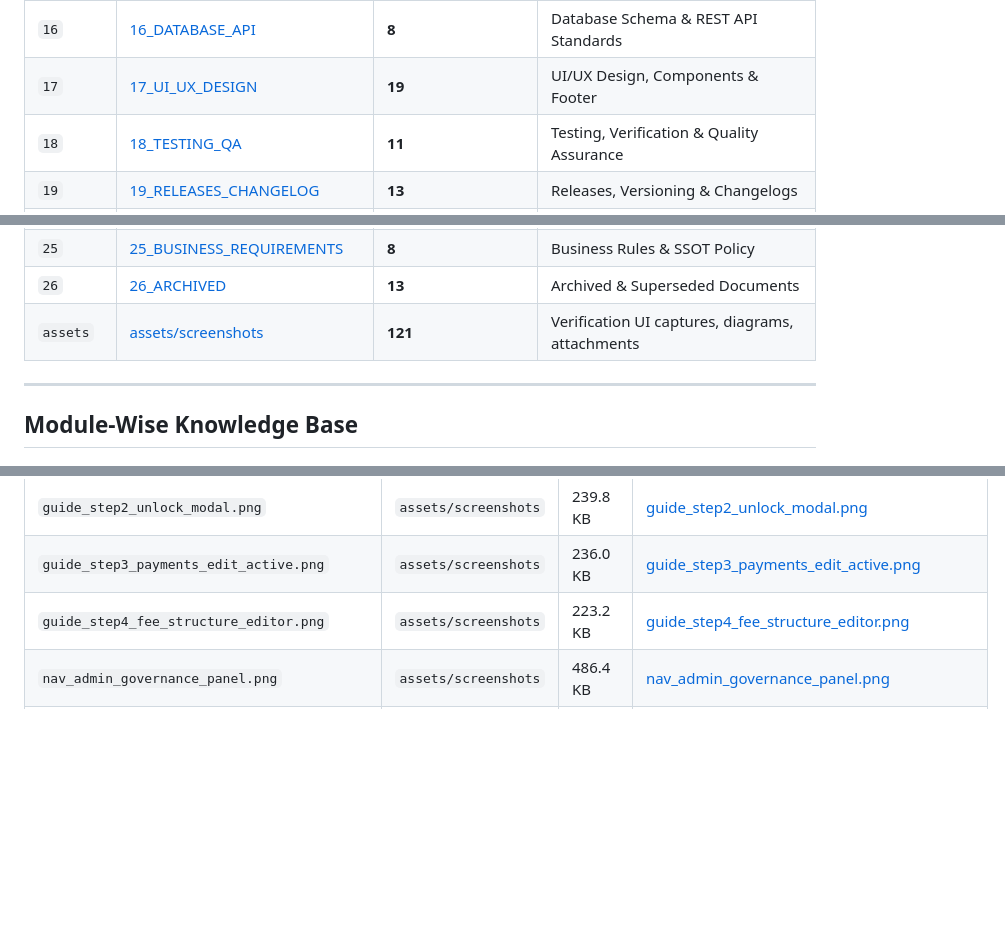
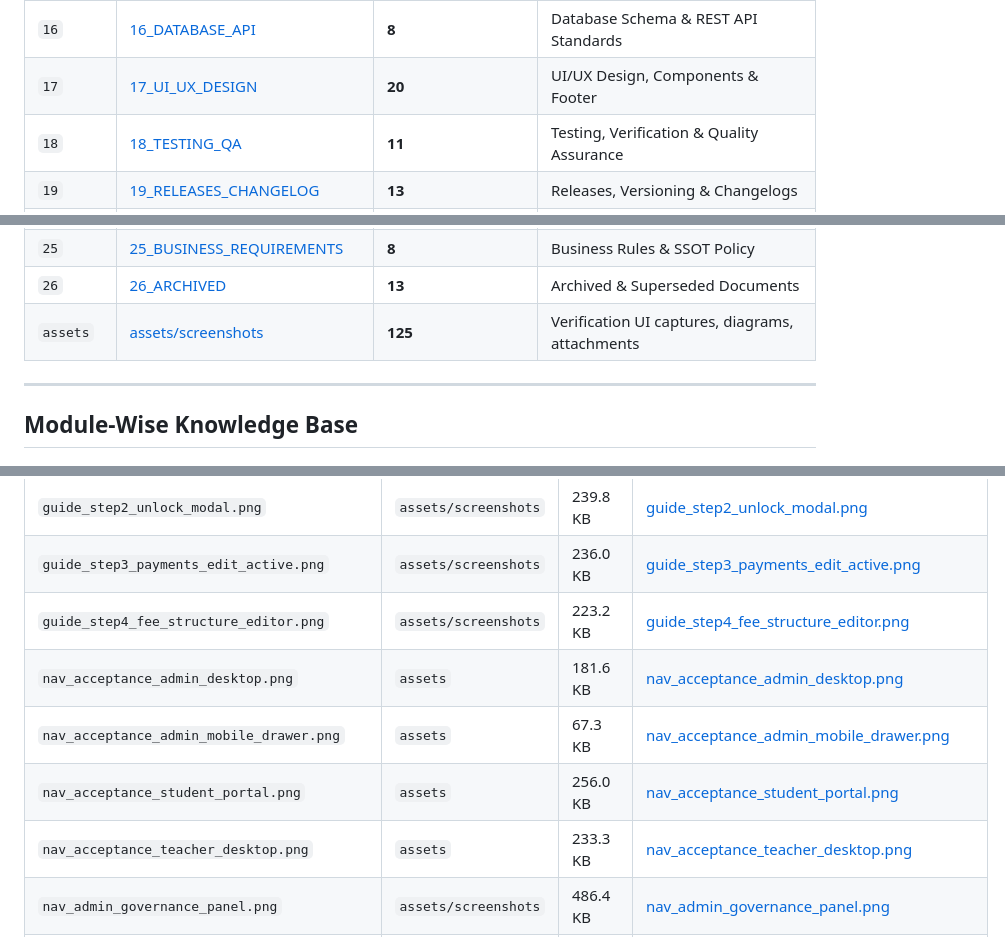
Before and after one commit to smritisystems/PrathamoneAcademy, a Markdown page: docs/DOCUMENTATION_INDEX.md, 3 parts joined by grey strips. GitHub-like rendering; blank space fills up the shorter version.

Commit message:
test(navigation): complete authenticated multi-role browser acceptance audit and visual evidence

```diff
--- a/docs/DOCUMENTATION_INDEX.md
+++ b/docs/DOCUMENTATION_INDEX.md
@@ -31,7 +31,7 @@
 | `14` | [14_PRINTING_DOCUMENTS](#14_printing_documents) | **13** | Document Generation & Print Engine |
 | `15` | [15_INTEGRATIONS](#15_integrations) | **10** | Integrations, Messaging & Importers |
 | `16` | [16_DATABASE_API](#16_database_api) | **8** | Database Schema & REST API Standards |
-| `17` | [17_UI_UX_DESIGN](#17_ui_ux_design) | **19** | UI/UX Design, Components & Footer |
+| `17` | [17_UI_UX_DESIGN](#17_ui_ux_design) | **20** | UI/UX Design, Components & Footer |
 | `18` | [18_TESTING_QA](#18_testing_qa) | **11** | Testing, Verification & Quality Assurance |
 | `19` | [19_RELEASES_CHANGELOG](#19_releases_changelog) | **13** | Releases, Versioning & Changelogs |
 | `20` | [20_AUDITS_COMPLIANCE](#20_audits_compliance) | **69** | Forensic Audits & Data Health |
@@ -41,7 +41,7 @@
 | `24` | [24_AI_AGENT_KNOWLEDGE](#24_ai_agent_knowledge) | **1** | AI Agent Governance & Prompts |
 | `25` | [25_BUSINESS_REQUIREMENTS](#25_business_requirements) | **8** | Business Rules & SSOT Policy |
 | `26` | [26_ARCHIVED](#26_archived) | **13** | Archived & Superseded Documents |
-| `assets` | [assets/screenshots](#asset-galleries) | **121** | Verification UI captures, diagrams, attachments |
+| `assets` | [assets/screenshots](#asset-galleries) | **125** | Verification UI captures, diagrams, attachments |
 
 ---
 
@@ -669,6 +670,10 @@
 | `guide_step2_unlock_modal.png` | `assets/screenshots` | 239.8 KB | [guide_step2_unlock_modal.png](assets/screenshots/guide_step2_unlock_modal.png) |
 | `guide_step3_payments_edit_active.png` | `assets/screenshots` | 236.0 KB | [guide_step3_payments_edit_active.png](assets/screenshots/guide_step3_payments_edit_active.png) |
 | `guide_step4_fee_structure_editor.png` | `assets/screenshots` | 223.2 KB | [guide_step4_fee_structure_editor.png](assets/screenshots/guide_step4_fee_structure_editor.png) |
+| `nav_acceptance_admin_desktop.png` | `assets` | 181.6 KB | [nav_acceptance_admin_desktop.png](assets/nav_acceptance_admin_desktop.png) |
+| `nav_acceptance_admin_mobile_drawer.png` | `assets` | 67.3 KB | [nav_acceptance_admin_mobile_drawer.png](assets/nav_acceptance_admin_mobile_drawer.png) |
+| `nav_acceptance_student_portal.png` | `assets` | 256.0 KB | [nav_acceptance_student_portal.png](assets/nav_acceptance_student_portal.png) |
+| `nav_acceptance_teacher_desktop.png` | `assets` | 233.3 KB | [nav_acceptance_teacher_desktop.png](assets/nav_acceptance_teacher_desktop.png) |
 | `nav_admin_governance_panel.png` | `assets/screenshots` | 486.4 KB | [nav_admin_governance_panel.png](assets/screenshots/nav_admin_governance_panel.png) |
 | `nav_customizer_studio.png` | `assets/screenshots` | 417.3 KB | [nav_customizer_studio.png](assets/screenshots/nav_customizer_studio.png) |
 | `nav_global_search_palette.png` | `assets/screenshots` | 477.1 KB | [nav_global_search_palette.png](assets/screenshots/nav_global_search_palette.png) |
```
Also changed, not shown: other parts of docs/DOCUMENTATION_INDEX.md (+3 -2 lines), docs/17_UI_UX_DESIGN/2026-11-17_UI_UX_DESIGN_ACCEPTANCE-REPORT_NAVIGATION-MOBILE-AUTHENTICATED-AUDIT_V1.md (added, +73 -0 lines), docs/assets/nav_acceptance_admin_desktop.png (added), docs/assets/nav_acceptance_admin_mobile_drawer.png (added), docs/assets/nav_acceptance_student_portal.png (added), docs/assets/nav_acceptance_teacher_desktop.png (added), 8 other files.
